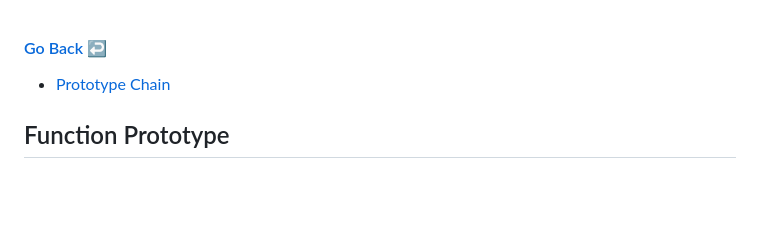
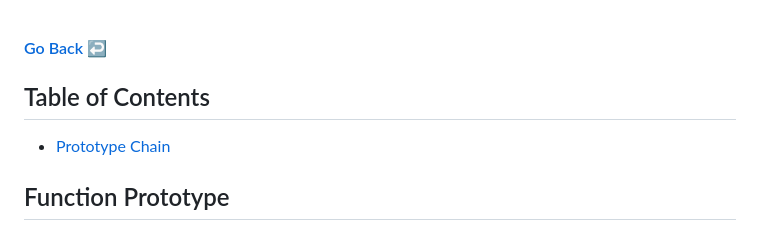
Before and after one commit to neerajrathore/javascript-handbook, a Markdown page: prototype/function-prototype/README.md, the part around one of its changes. Drawn GitHub-style; blank space fills up the shorter version.

```diff
--- a/prototype/function-prototype/README.md
+++ b/prototype/function-prototype/README.md
@@ -1,4 +1,5 @@
 #### [Go Back ↩](../README.md)
+## Table of Contents
 * [Prototype Chain](#-prototype-chain)
 ## Function Prototype
 
```
Also changed, not shown: other parts of prototype/function-prototype/README.md (+1 -1 lines).
